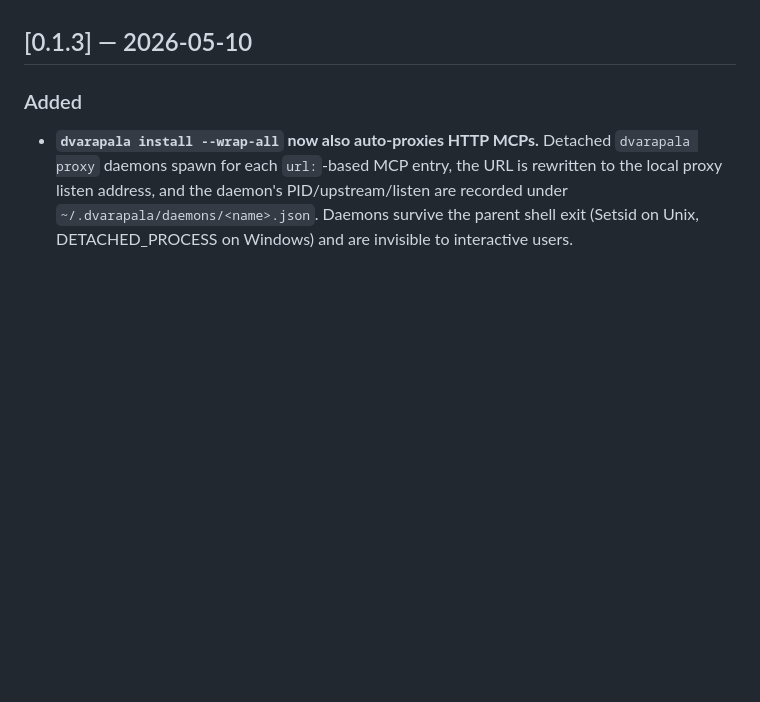
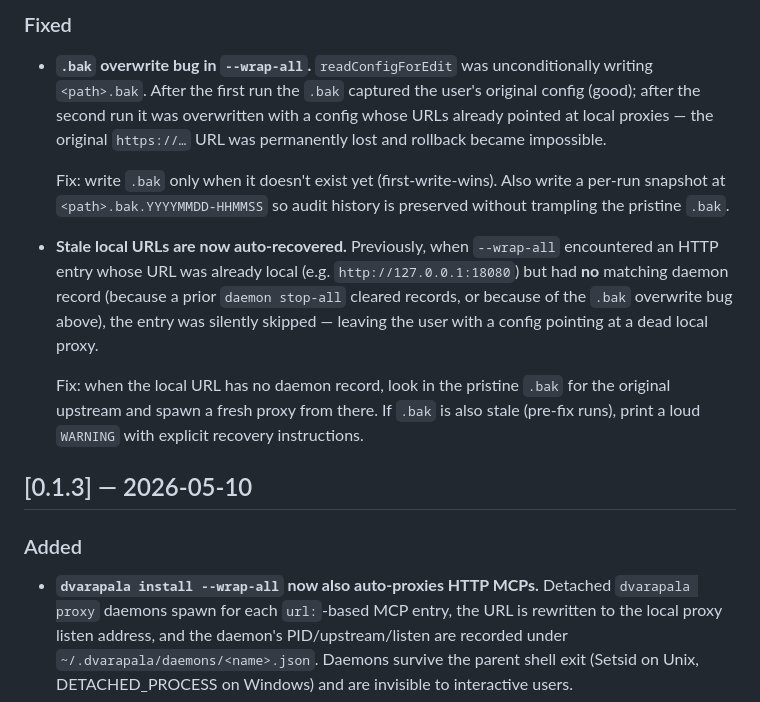
Before and after one commit to TharVid/dvarapala, a Markdown page: CHANGELOG.md, the part around one of its changes. Rendered like a GitHub page; blank space fills up the shorter version.

Commit message:
docs(changelog): record v0.1.4, v0.1.5, v0.1.6 entries

```diff
--- a/CHANGELOG.md
+++ b/CHANGELOG.md
@@ -7,3 +83,28 @@ and this project adheres to [Semantic Versioning](https://semver.org/spec/v2.0.0
+### Fixed
+
+- **`.bak` overwrite bug in `--wrap-all`.** `readConfigForEdit` was
+  unconditionally writing `<path>.bak`. After the first run the `.bak`
+  captured the user's original config (good); after the second run it
+  was overwritten with a config whose URLs already pointed at local
+  proxies — the original `https://…` URL was permanently lost and
+  rollback became impossible.
+
+  Fix: write `.bak` only when it doesn't exist yet (first-write-wins).
+  Also write a per-run snapshot at `<path>.bak.YYYYMMDD-HHMMSS` so
+  audit history is preserved without trampling the pristine `.bak`.
+
+- **Stale local URLs are now auto-recovered.** Previously, when
+  `--wrap-all` encountered an HTTP entry whose URL was already local
+  (e.g. `http://127.0.0.1:18080`) but had **no** matching daemon
+  record (because a prior `daemon stop-all` cleared records, or
+  because of the `.bak` overwrite bug above), the entry was silently
+  skipped — leaving the user with a config pointing at a dead local
+  proxy.
+
+  Fix: when the local URL has no daemon record, look in the pristine
+  `.bak` for the original upstream and spawn a fresh proxy from there.
+  If `.bak` is also stale (pre-fix runs), print a loud `WARNING` with
+  explicit recovery instructions.
 
 ## [0.1.3] — 2026-05-10
 
```
Also changed, not shown: other parts of CHANGELOG.md (+76 -0 lines).
